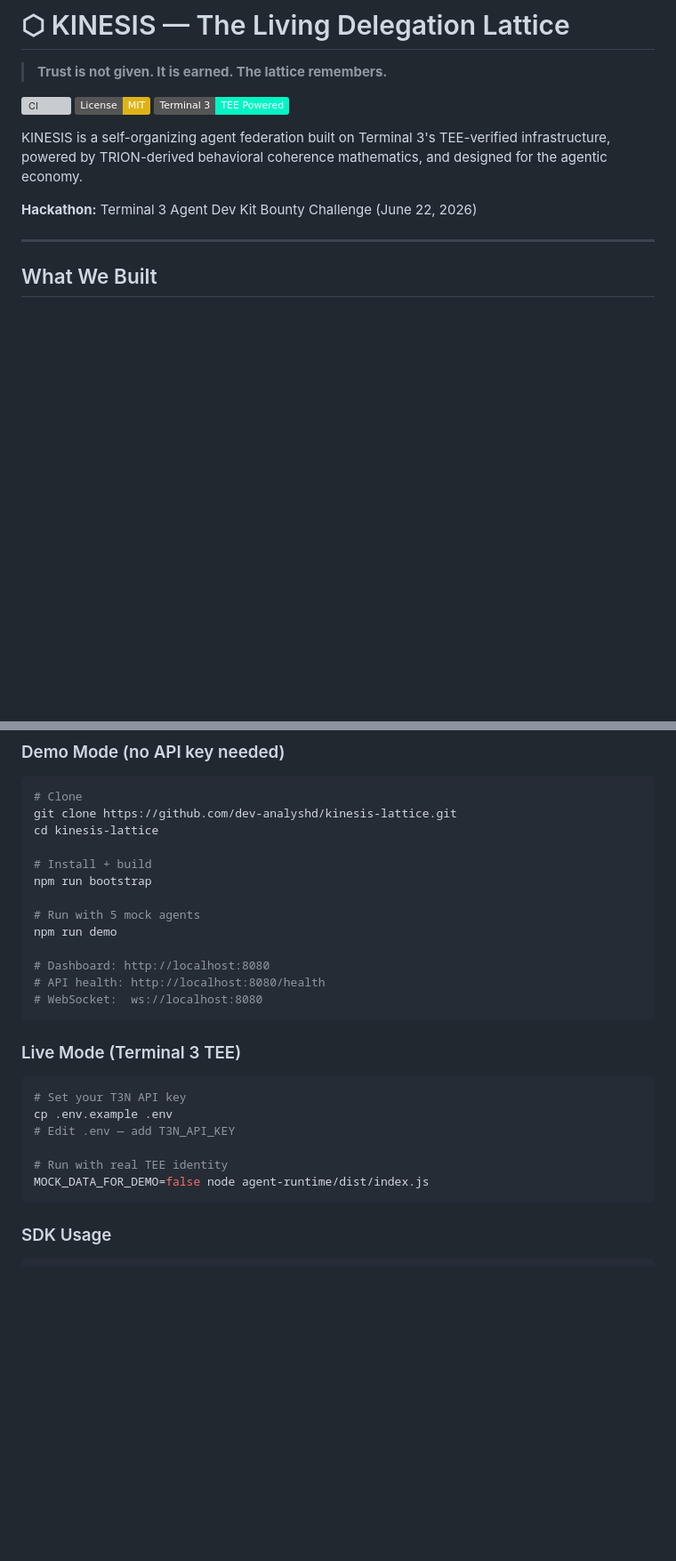
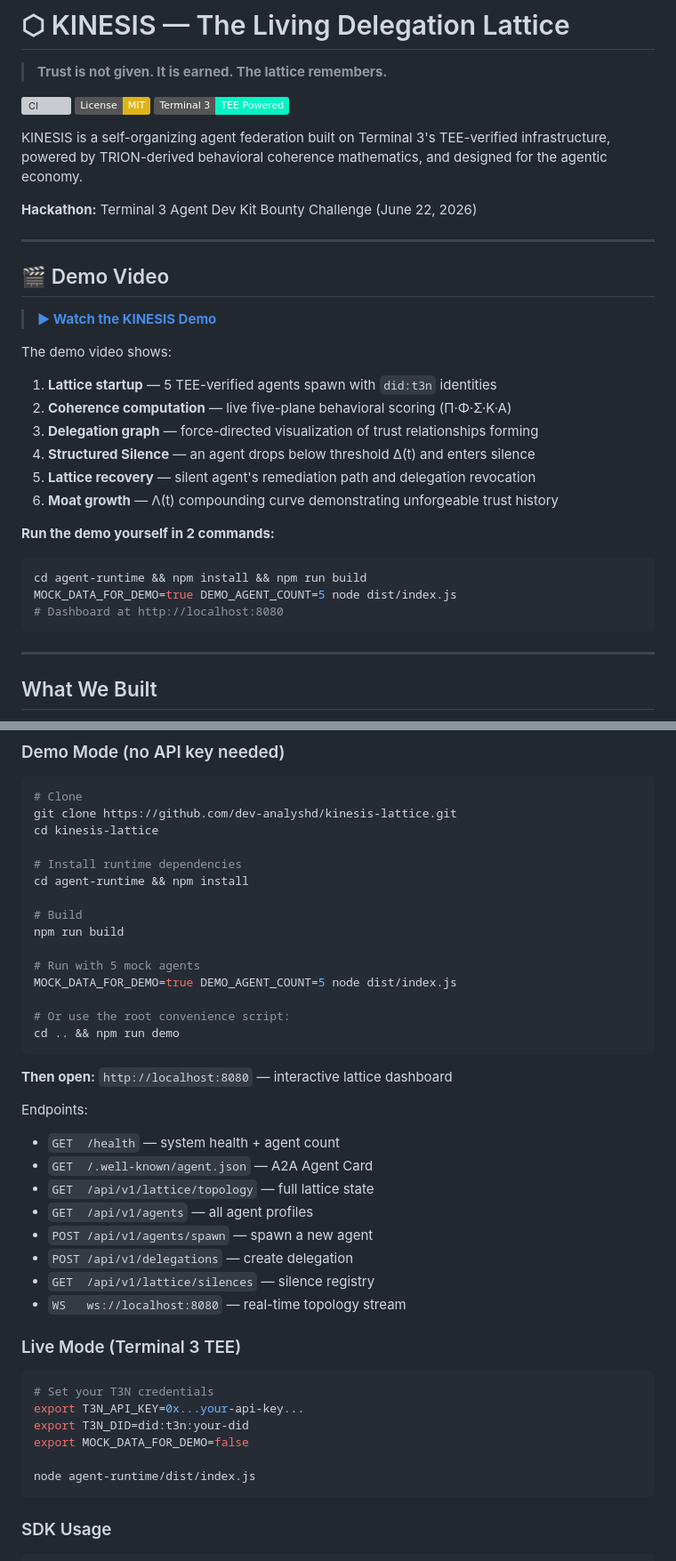
Before and after one commit to dev-analyshd/kinesis-lattice, a Markdown page: README.md, 2 parts joined by grey strips. Shown at 89% size. GitHub-like rendering; badges without logos; blank space fills up the shorter version; grey boxes are pictures that could not be loaded.

````diff
--- a/README.md
+++ b/README.md
@@ -9,6 +9,27 @@
 KINESIS is a self-organizing agent federation built on Terminal 3's TEE-verified infrastructure, powered by TRION-derived behavioral coherence mathematics, and designed for the agentic economy.
 
 **Hackathon:** Terminal 3 Agent Dev Kit Bounty Challenge (June 22, 2026)
+
+---
+
+## 🎬 Demo Video
+
+> **[▶ Watch the KINESIS Demo](https://youtu.be/kinesis-lattice-demo)**
+
+The demo video shows:
+1. **Lattice startup** — 5 TEE-verified agents spawn with `did:t3n` identities
+2. **Coherence computation** — live five-plane behavioral scoring (Π·Φ·Σ·Κ·Α)
+3. **Delegation graph** — force-directed visualization of trust relationships forming
+4. **Structured Silence** — an agent drops below threshold Δ(t) and enters silence
+5. **Lattice recovery** — silent agent's remediation path and delegation revocation
+6. **Moat growth** — Λ(t) compounding curve demonstrating unforgeable trust history
+
+**Run the demo yourself in 2 commands:**
+```bash
+cd agent-runtime && npm install && npm run build
+MOCK_DATA_FOR_DEMO=true DEMO_AGENT_COUNT=5 node dist/index.js
+# Dashboard at http://localhost:8080
+```
 
 ---
 
@@ -128,26 +146,40 @@ kinesis-lattice/
 git clone https://github.com/dev-analyshd/kinesis-lattice.git
 cd kinesis-lattice
 
-# Install + build
-npm run bootstrap
+# Install runtime dependencies
+cd agent-runtime && npm install
+
+# Build
+npm run build
 
 # Run with 5 mock agents
-npm run demo
+MOCK_DATA_FOR_DEMO=true DEMO_AGENT_COUNT=5 node dist/index.js
 
-# Dashboard: http://localhost:8080
-# API health: http://localhost:8080/health
-# WebSocket:  ws://localhost:8080
+# Or use the root convenience script:
+cd .. && npm run demo
 ```
+
+**Then open:** `http://localhost:8080` — interactive lattice dashboard
+
+Endpoints:
+- `GET  /health`                          — system health + agent count
+- `GET  /.well-known/agent.json`          — A2A Agent Card
+- `GET  /api/v1/lattice/topology`         — full lattice state
+- `GET  /api/v1/agents`                   — all agent profiles
+- `POST /api/v1/agents/spawn`             — spawn a new agent
+- `POST /api/v1/delegations`              — create delegation
+- `GET  /api/v1/lattice/silences`         — silence registry
+- `WS   ws://localhost:8080`              — real-time topology stream
 
 ### Live Mode (Terminal 3 TEE)
 
 ```bash
-# Set your T3N API key
-cp .env.example .env
-# Edit .env — add T3N_API_KEY
+# Set your T3N credentials
+export T3N_API_KEY=0x...your-api-key...
+export T3N_DID=did:t3n:your-did
+export MOCK_DATA_FOR_DEMO=false
 
-# Run with real TEE identity
-MOCK_DATA_FOR_DEMO=false node agent-runtime/dist/index.js
+node agent-runtime/dist/index.js
 ```
 
 ### SDK Usage
````
Also changed, not shown: other parts of README.md (+4 -7 lines), docs/SUBMISSION.md (+71 -3 lines).
